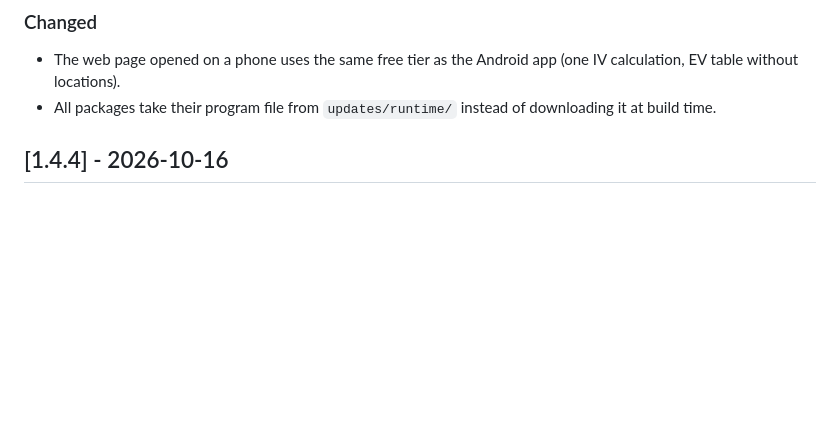
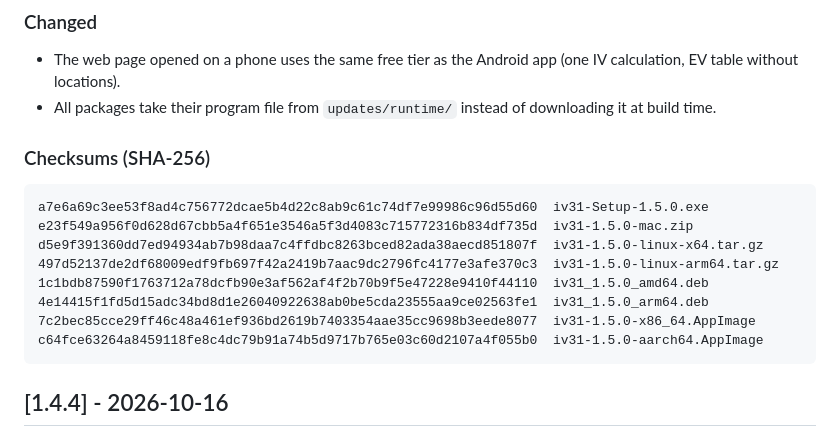
Before and after one commit to scooby5328-design/iV31, a Markdown page: CHANGELOG.md, the part around the change. Drawn GitHub-style; blank space fills up the shorter version.

Commit message:
Add the 1.5.0 checksums to the changelog
Co-Authored-By: Claude Opus 5.5 <noreply@anthropic.com>
Claude-Session: https://claude.ai/code/session_012ASgdvnYCFA2CoXBysf8wz

````diff
--- a/CHANGELOG.md
+++ b/CHANGELOG.md
@@ -17,6 +17,19 @@ The format follows [Keep a Changelog](https://keepachangelog.com/en/1.1.0/), and
 ### Changed
 - The web page opened on a phone uses the same free tier as the Android app (one IV calculation, EV table without locations).
 - All packages take their program file from `updates/runtime/` instead of downloading it at build time.
+
+### Checksums (SHA-256)
+
+```
+a7e6a69c3ee53f8ad4c756772dcae5b4d22c8ab9c61c74df7e99986c96d55d60  iv31-Setup-1.5.0.exe
+e23f549a956f0d628d67cbb5a4f651e3546a5f3d4083c715772316b834df735d  iv31-1.5.0-mac.zip
+d5e9f391360dd7ed94934ab7b98daa7c4ffdbc8263bced82ada38aecd851807f  iv31-1.5.0-linux-x64.tar.gz
+497d52137de2df68009edf9fb697f42a2419b7aac9dc2796fc4177e3afe370c3  iv31-1.5.0-linux-arm64.tar.gz
+1c1bdb87590f1763712a78dcfb90e3af562af4f2b70b9f5e47228e9410f44110  iv31_1.5.0_amd64.deb
+4e14415f1fd5d15adc34bd8d1e26040922638ab0be5cda23555aa9ce02563fe1  iv31_1.5.0_arm64.deb
+7c2bec85cce29ff46c48a461ef936bd2619b7403354aae35cc9698b3eede8077  iv31-1.5.0-x86_64.AppImage
+c64fce63264a8459118fe8c4dc79b91a74b5d9717b765e03c60d2107a4f055b0  iv31-1.5.0-aarch64.AppImage
+```
 
 ## [1.4.4] - 2026-10-16
 
````
